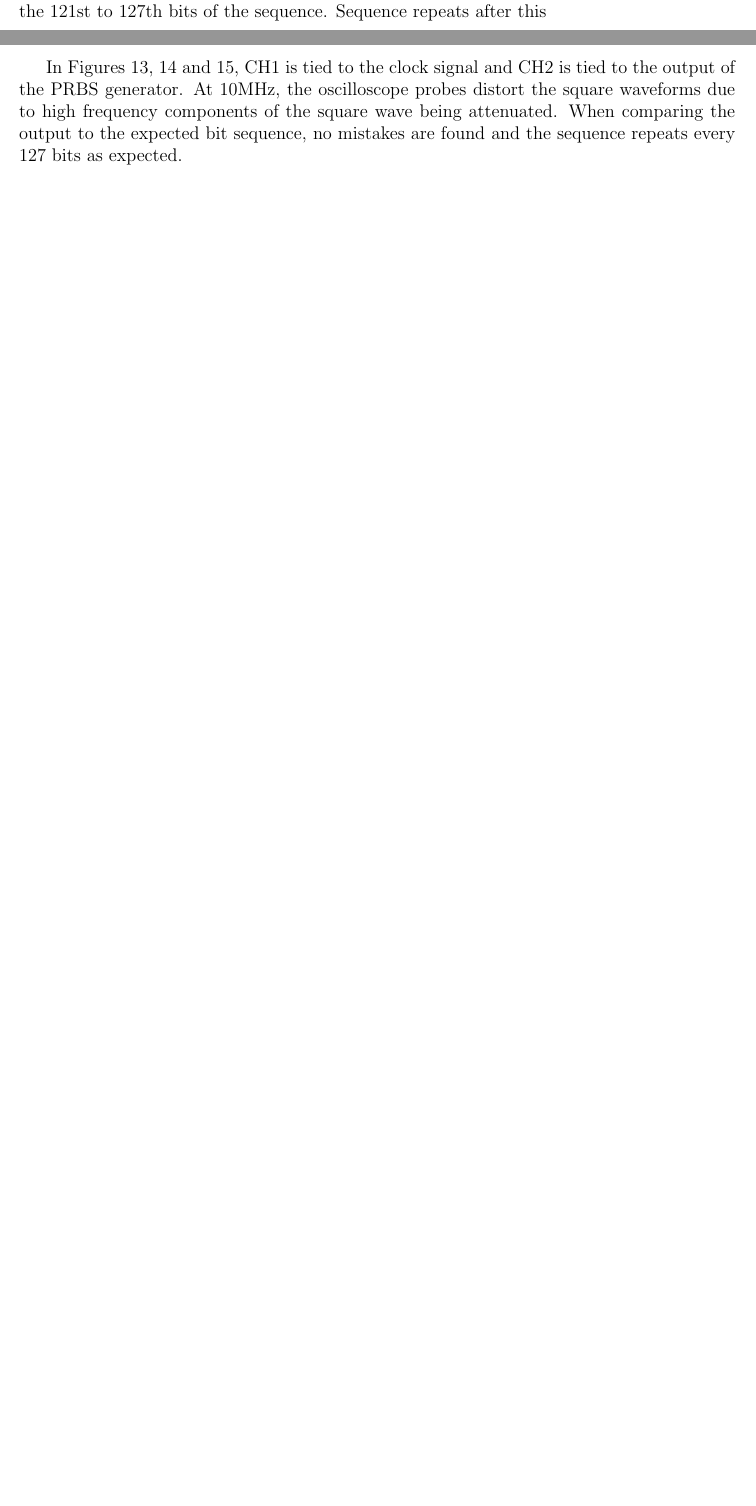
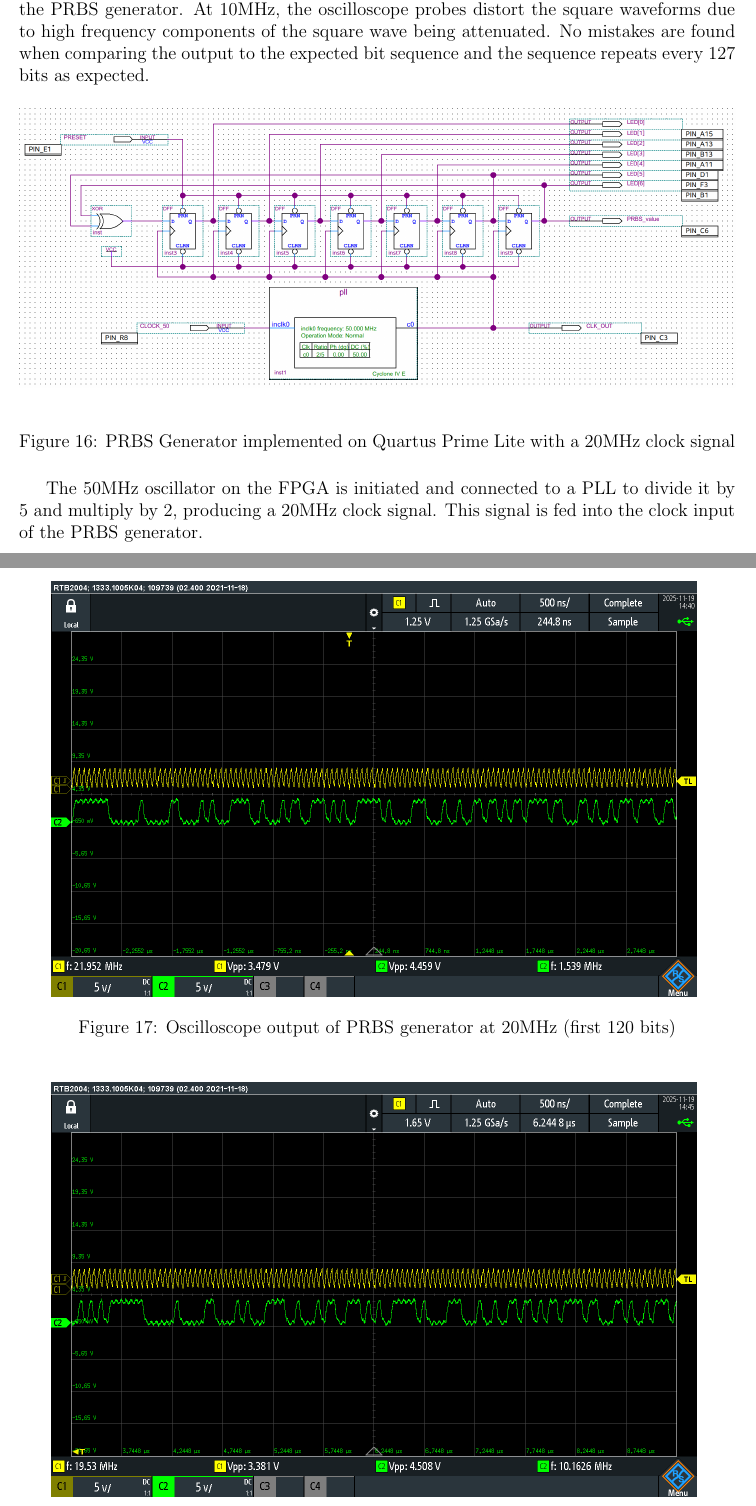
Before and after one commit to vishvish2/BERT_FPGA, a LaTeX document (Interim_Report/BERT_Interim_Report.tex): two parts of pages 14 and 15 of 16 before the commit and two parts of pages 15 and 16 of 18 after it, joined at a grey line, cut at the place of the change, the shorter picture padded with empty space. Compiled offline with pdfLaTeX.

Commit message:
Added PRBS testing for 20MHz to Interim Report

```diff
--- a/Interim_Report/BERT_Interim_Report.tex
+++ b/Interim_Report/BERT_Interim_Report.tex
@@ -272,9 +272,34 @@
                     \caption{Oscilloscope output of PRBS generator at 10MHz. First 7 bits in the figure are the 121st to 127th bits of the sequence. Sequence repeats after this}
                 \end{figure}
 
+                In Figures 16, 17 and 18, CH1 is tied to the clock signal and CH2 is tied to the output of the PRBS generator.
+                At 10MHz, the oscilloscope probes distort the square waveforms due to high frequency components of the square wave being attenuated.
+                No mistakes are found when comparing the output to the expected bit sequence and the sequence repeats every 127 bits as expected.
+
+                \begin{figure}[H]
+                    \centering
+                    \includegraphics[width=1\textwidth]{img/FPGA/PRBS_CLK_20MHz.png}
+                    \caption{PRBS Generator implemented on Quartus Prime Lite with a 20MHz clock signal}
+                \end{figure}
+
+                The 50MHz oscillator on the FPGA is initiated and connected to a PLL to divide it by 5 and multiply by 2, producing a 20MHz clock signal.
+                This signal is fed into the clock input of the PRBS generator.
+
+                \begin{figure}[H]
+                    \centering
+                    \includegraphics[width=0.9\textwidth]{img/FPGA/PRBS_20MHz_1.png}
+                    \caption{Oscilloscope output of PRBS generator at 20MHz (first 120 bits)}
+                \end{figure}
+
+                \begin{figure}[H]
+                    \centering
+                    \includegraphics[width=0.9\textwidth]{img/FPGA/PRBS_20MHz_2.png}
+                    \caption{Oscilloscope output of PRBS generator at 20MHz First 7 bits in the figure are the 121st to 127th bits of the sequence. Sequence repeats after this}
+                \end{figure}
+
                 In Figures 13, 14 and 15, CH1 is tied to the clock signal and CH2 is tied to the output of the PRBS generator.
-                At 10MHz, the oscilloscope probes distort the square waveforms due to high frequency components of the square wave being attenuated.
-                When comparing the output to the expected bit sequence, no mistakes are found and the sequence repeats every 127 bits as expected.
+                At 20MHz, the oscilloscope probes distort the square waveforms due to high frequency components of the square wave being attenuated. This happens at a much greater degree than at 10MHz.
+
 
 
     \section{Project Management}
```
Also changed, not shown: Interim_Report/BERT_Interim_Report.pdf.
